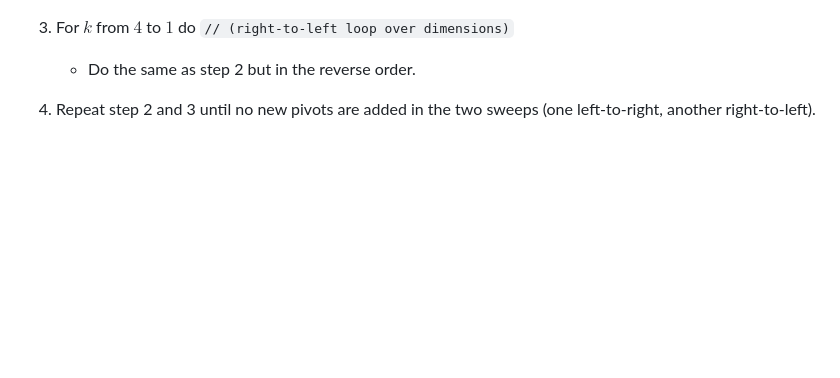
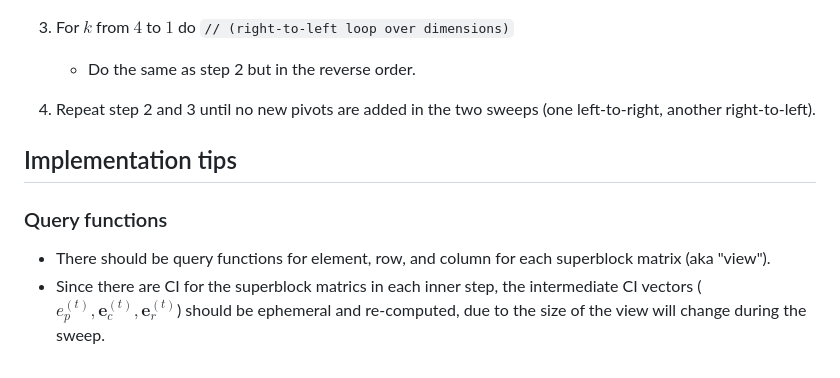
Before and after one commit to CuberMessenger/pytorch-tci, a Markdown page: pytorch_tci/tensor_cross_interpolation.md, the part around the change. GitHub-like rendering; blank space fills up the shorter version.

Commit message:
TCI implementation outline

```diff
--- a/pytorch_tci/tensor_cross_interpolation.md
+++ b/pytorch_tci/tensor_cross_interpolation.md
@@ -61,3 +61,10 @@ Note that, $I_0$ and $J_5$ are empty sets while the corresponding dimensions are
    - Do the same as step 2 but in the reverse order.
 
 4. Repeat step 2 and 3 until no new pivots are added in the two sweeps (one left-to-right, another right-to-left).
+
+## Implementation tips
+
+### Query functions
+
+- There should be query functions for element, row, and column for each superblock matrix (aka "view").
+- Since there are CI for the superblock matrics in each inner step, the intermediate CI vectors ($e_p^{(t)}, \mathbf{e}_c^{(t)}, \mathbf{e}_r^{(t)}$) should be ephemeral and re-computed, due to the size of the view will change during the sweep.
```
